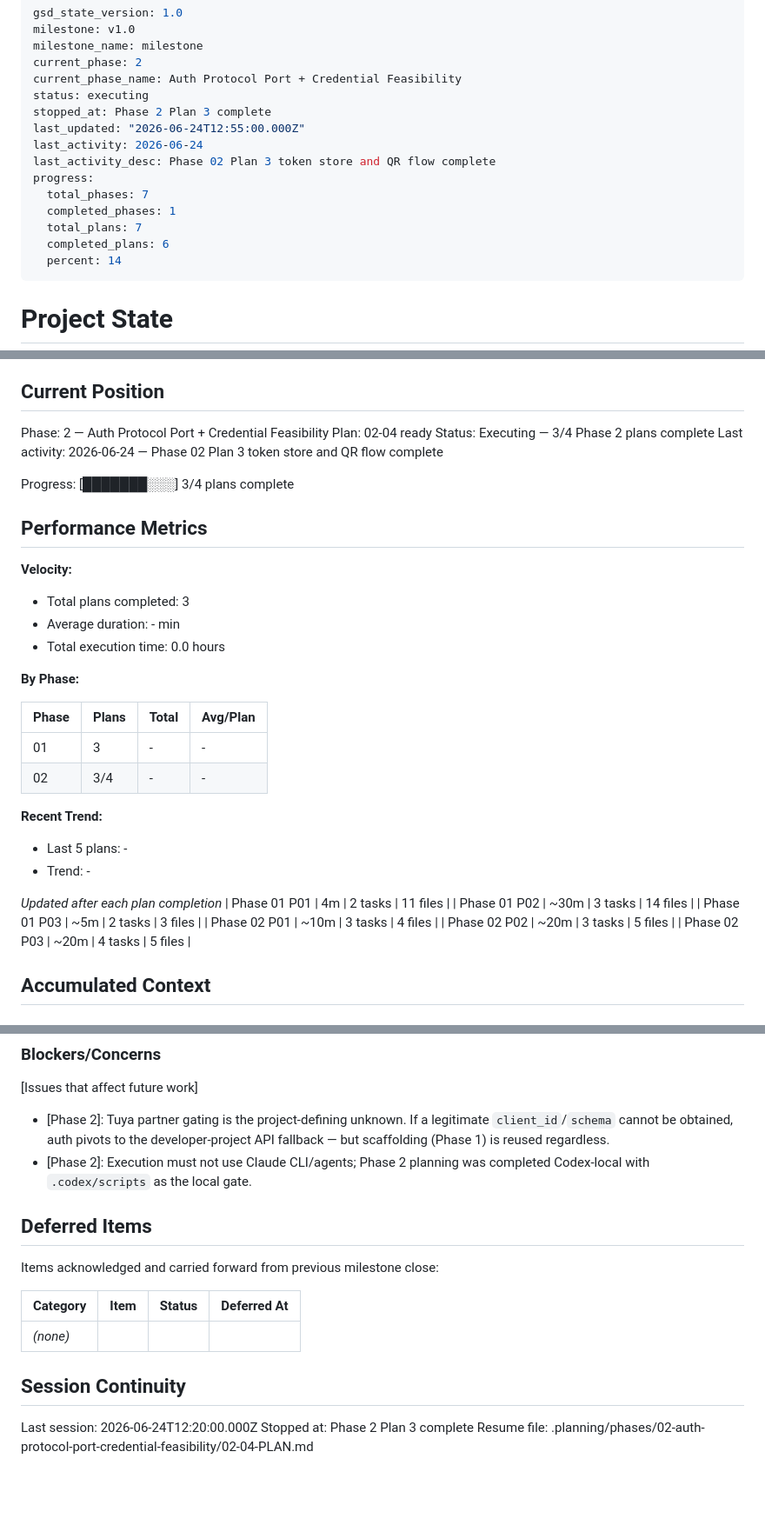
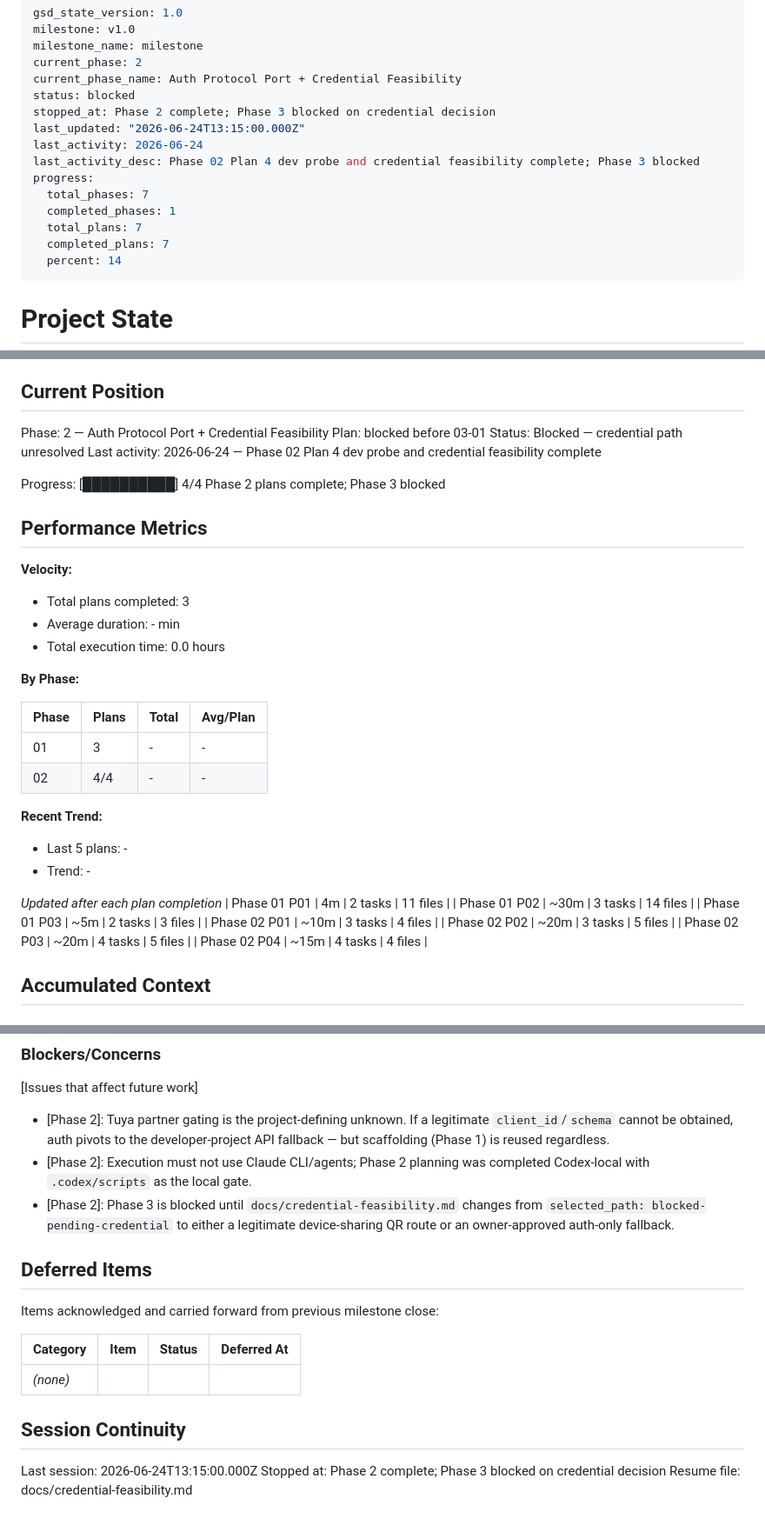
Before and after one commit to supagroova/homebridge-tuya-smartlife, a Markdown page: .planning/STATE.md, 3 parts joined by grey strips. Shown at 87% size. Drawn GitHub-style; blank space fills up the shorter version.

Commit message:
docs(02-04): summarize credential gate

```diff
--- a/.planning/STATE.md
+++ b/.planning/STATE.md
@@ -4,16 +4,16 @@ milestone: v1.0
 milestone_name: milestone
 current_phase: 2
 current_phase_name: Auth Protocol Port + Credential Feasibility
-status: executing
-stopped_at: Phase 2 Plan 3 complete
-last_updated: "2026-06-24T12:55:00.000Z"
+status: blocked
+stopped_at: Phase 2 complete; Phase 3 blocked on credential decision
+last_updated: "2026-06-24T13:15:00.000Z"
 last_activity: 2026-06-24
-last_activity_desc: Phase 02 Plan 3 token store and QR flow complete
+last_activity_desc: Phase 02 Plan 4 dev probe and credential feasibility complete; Phase 3 blocked
 progress:
   total_phases: 7
   completed_phases: 1
   total_plans: 7
-  completed_plans: 6
+  completed_plans: 7
   percent: 14
 ---
 
@@ -29,11 +29,11 @@ See: .planning/PROJECT.md (updated 2026-06-24)
 ## Current Position
 
 Phase: 2 — Auth Protocol Port + Credential Feasibility
-Plan: 02-04 ready
-Status: Executing — 3/4 Phase 2 plans complete
-Last activity: 2026-06-24 — Phase 02 Plan 3 token store and QR flow complete
+Plan: blocked before 03-01
+Status: Blocked — credential path unresolved
+Last activity: 2026-06-24 — Phase 02 Plan 4 dev probe and credential feasibility complete
 
-Progress: [███████░░░] 3/4 plans complete
+Progress: [██████████] 4/4 Phase 2 plans complete; Phase 3 blocked
 
 ## Performance Metrics
 
@@ -48,7 +48,7 @@ Progress: [███████░░░] 3/4 plans complete
 | Phase | Plans | Total | Avg/Plan |
 |-------|-------|-------|----------|
 | 01 | 3 | - | - |
-| 02 | 3/4 | - | - |
+| 02 | 4/4 | - | - |
 
 **Recent Trend:**
 
@@ -62,6 +62,7 @@ Progress: [███████░░░] 3/4 plans complete
 | Phase 02 P01 | ~10m | 3 tasks | 4 files |
 | Phase 02 P02 | ~20m | 3 tasks | 5 files |
 | Phase 02 P03 | ~20m | 4 tasks | 5 files |
+| Phase 02 P04 | ~15m | 4 tasks | 4 files |
 
 ## Accumulated Context
 
@@ -92,6 +93,7 @@ None yet.
 
 - [Phase 2]: Tuya partner gating is the project-defining unknown. If a legitimate `client_id`/`schema` cannot be obtained, auth pivots to the developer-project API fallback — but scaffolding (Phase 1) is reused regardless.
 - [Phase 2]: Execution must not use Claude CLI/agents; Phase 2 planning was completed Codex-local with `.codex/scripts` as the local gate.
+- [Phase 2]: Phase 3 is blocked until `docs/credential-feasibility.md` changes from `selected_path: blocked-pending-credential` to either a legitimate device-sharing QR route or an owner-approved auth-only fallback.
 
 ## Deferred Items
 
@@ -103,6 +105,6 @@ Items acknowledged and carried forward from previous milestone close:
 
 ## Session Continuity
 
-Last session: 2026-06-24T12:20:00.000Z
-Stopped at: Phase 2 Plan 3 complete
-Resume file: .planning/phases/02-auth-protocol-port-credential-feasibility/02-04-PLAN.md
+Last session: 2026-06-24T13:15:00.000Z
+Stopped at: Phase 2 complete; Phase 3 blocked on credential decision
+Resume file: docs/credential-feasibility.md
```
Also changed, not shown: .planning/ROADMAP.md (+2 -2 lines), 1 other file.
